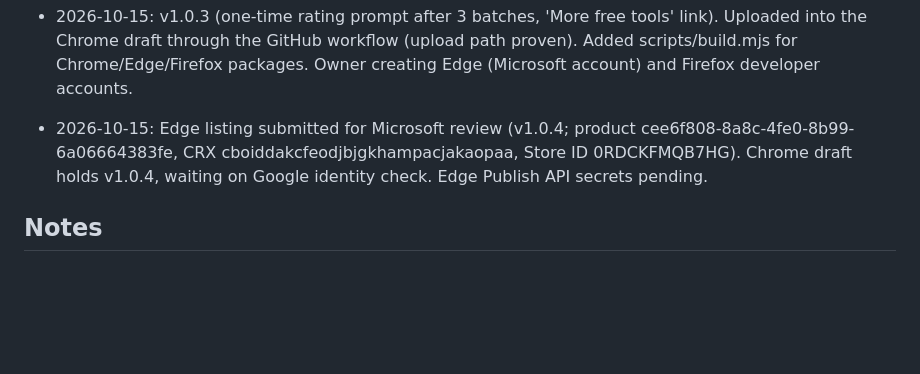
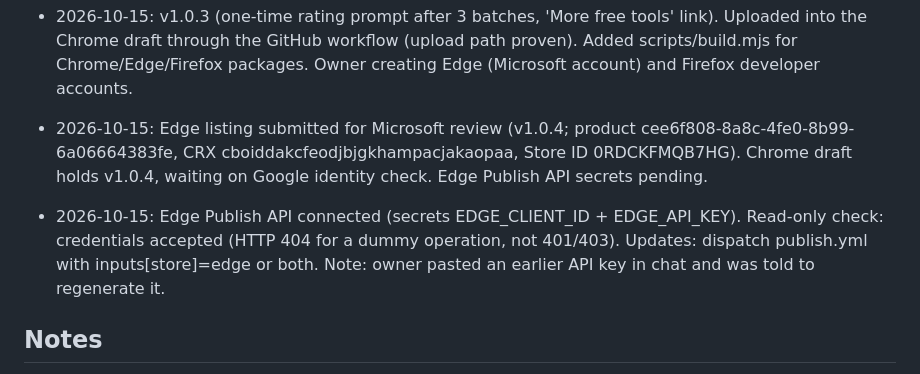
Before and after one commit to quietutilities-bit/quiet-utilities, a Markdown page: STATUS.md, the part around the change. GitHub-like rendering; blank space fills up the shorter version.

Commit message:
Status: Edge publishing connected
Co-Authored-By: Claude Opus 5.5 <noreply@anthropic.com>
Claude-Session: https://claude.ai/code/session_013Ngq1Wx5cSvPNPBtFCCadL

```diff
--- a/STATUS.md
+++ b/STATUS.md
@@ -45,6 +45,8 @@ Claude asks first: new extensions, price changes, spending money, legal/policy i
 
 - 2026-10-15: Edge listing submitted for Microsoft review (v1.0.4; product cee6f808-8a8c-4fe0-8b99-6a06664383fe, CRX cboiddakcfeodjbjgkhampacjakaopaa, Store ID 0RDCKFMQB7HG). Chrome draft holds v1.0.4, waiting on Google identity check. Edge Publish API secrets pending.
 
+- 2026-10-15: Edge Publish API connected (secrets EDGE_CLIENT_ID + EDGE_API_KEY). Read-only check: credentials accepted (HTTP 404 for a dummy operation, not 401/403). Updates: dispatch publish.yml with inputs[store]=edge or both. Note: owner pasted an earlier API key in chat and was told to regenerate it.
+
 ## Notes
 - From Claude sessions: GitHub Actions secrets/variables can't be read or set (proxy blocks it); dispatching workflows and reading runs works via `gh api` REST. GraphQL is blocked.
 - Chrome Web Store API hosts are blocked from the Claude workspace; all store calls go through GitHub Actions.
```
